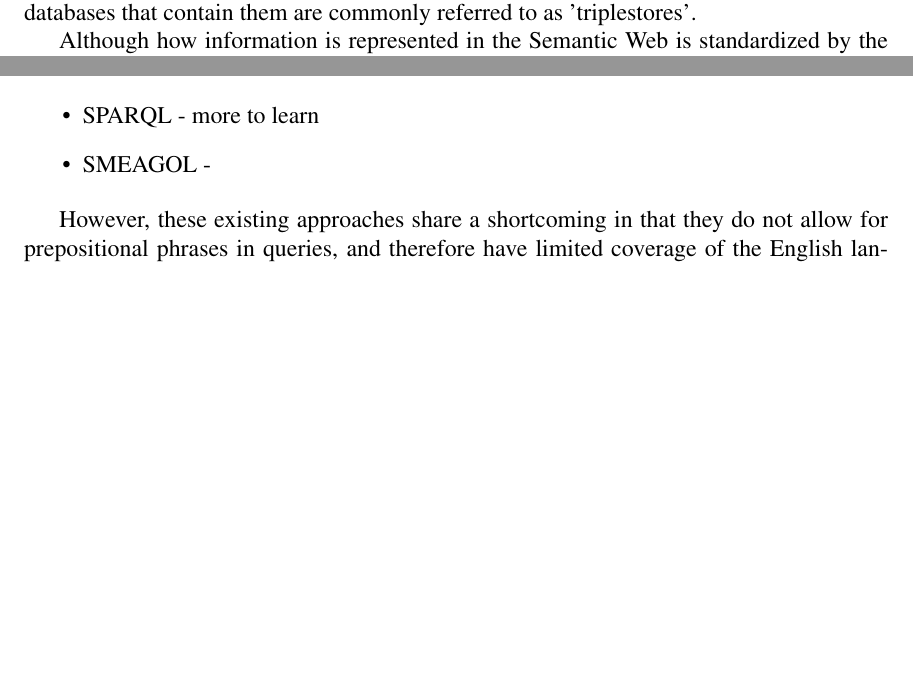
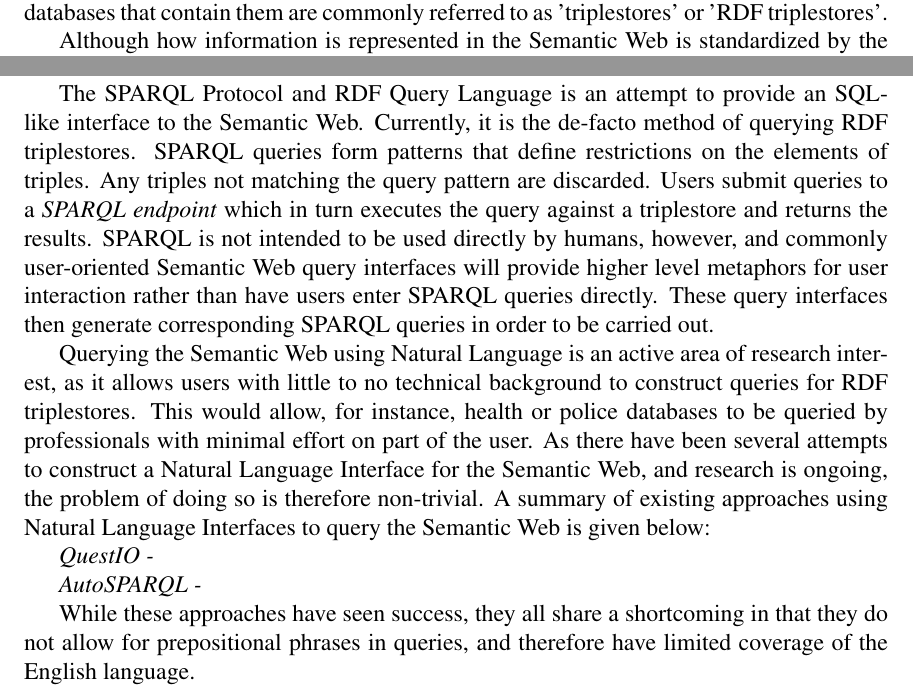
Before and after one commit to InBetweenNames/msc-thesis, a LaTeX thesis (main.tex, which reads TeX_files/introduction.tex): two parts of page 10 of 20, joined at a grey line, cut so that both start at the same text, the shorter picture padded with empty space. Compiled offline with pdfLaTeX.

Commit message:
Flesh out intro more

```diff
--- a/TeX_files/introduction.tex
+++ b/TeX_files/introduction.tex
@@ -6,22 +6,27 @@
 
 %INTRODUCTION:
 
-The Semantic Web is a network of online databases that store facts in the form of {\em triples}.  A {\em triple} is a 3-tuple that has the form $(\text{\em subject}, \text{\em predicate}, \text{\em object})$, where {\em subject}, {\em predicate}, and {\em object} are Uniform Resource Identifiers \cite{rdf}.  These {\em triples} compose the basic elements of the Resource Description Framework data model that underlies the Semantic Web, and databases that contain them are commonly referred to as 'triplestores'.
+The Semantic Web is a network of online databases that store facts in the form of {\em triples}.  A {\em triple} is a 3-tuple that has the form $(\text{\em subject}, \text{\em predicate}, \text{\em object})$, where {\em subject}, {\em predicate}, and {\em object} are Uniform Resource Identifiers \cite{rdf}.  These {\em triples} compose the basic elements of the Resource Description Framework data model that underlies the Semantic Web, and databases that contain them are commonly referred to as 'triplestores' or 'RDF triplestores'.
 
 %THE PROBLEM:
 
-Although how information is represented in the Semantic Web is standardized by the W3C \cite{w3csemanticweb}, the problem of how to actually query information contained within it is still an area of active research.  A summary of existing approaches is detailed below:
+Although how information is represented in the Semantic Web is standardized by the W3C \cite{w3csemanticweb}, the problem of how to actually query information contained within it is still an area of active research.
+
+The SPARQL Protocol and RDF Query Language is an attempt to provide an SQL-like interface to the Semantic Web.  Currently, it is the de-facto method of querying RDF triplestores.  SPARQL queries form patterns that define restrictions on the elements of triples.  Any triples not matching the query pattern are discarded.  Users submit queries to a {\em SPARQL endpoint} which in turn executes the query against a triplestore and returns the results.  SPARQL is not intended to be used directly by humans, however, and commonly user-oriented Semantic Web query interfaces will provide higher level metaphors for user interaction rather than have users enter SPARQL queries directly.  These query interfaces then generate corresponding SPARQL queries in order to be carried out.
+
+Querying the Semantic Web using Natural Language is an active area of research interest, as it allows users with little to no technical background to construct queries for RDF triplestores.  This would allow, for instance, health or police databases to be queried by professionals with minimal effort on part of the user.  As there have been several attempts to construct a Natural Language Interface for the Semantic Web, and research is ongoing, the problem of doing so is therefore non-trivial.  A summary of existing approaches using Natural Language Interfaces to query the Semantic Web is given below:
+
 
 %SUMMARY OF EXISTING APPROACHES:
 
-\begin{itemize}
-\item SPARQL - more to learn
-\item SMEAGOL -
-\end{itemize}
+{\em QuestIO - }
+
+{\em AutoSPARQL - }
 
 %THE PROBLEM WITH EXISTING APPROACHES:
 
-However, these existing approaches share a shortcoming in that they do not allow for prepositional phrases in queries, and therefore have limited coverage of the English language.
+%These approaches all attempt to directly translate the user's query into a SPARQL query for processing.
+While these approaches have seen success, they all share a shortcoming in that they do not allow for prepositional phrases in queries, and therefore have limited coverage of the English language.
 
 %OVERVIEW OF NEW APPROACH:
 
--- a/main.tex
+++ b/main.tex
@@ -20,11 +20,11 @@
 	\fancyhf{}
 	\fancyhead[L]{\nouppercase{\leftmark}}
 	\fancyhead[R]{\thepage}
-	\fancyfoot[L]{Revision 2}
+	\fancyfoot[L]{Revision 3}
 }
 
-%TODO: change "fancy" to "revision"
-\pagestyle{fancy}
+%TODO: change "plain" to "revision"
+\pagestyle{plain}
 
 \newtheorem{theorem}{Theorem}[section]
 \newtheorem{lemma}[theorem]{Lemma}
```
